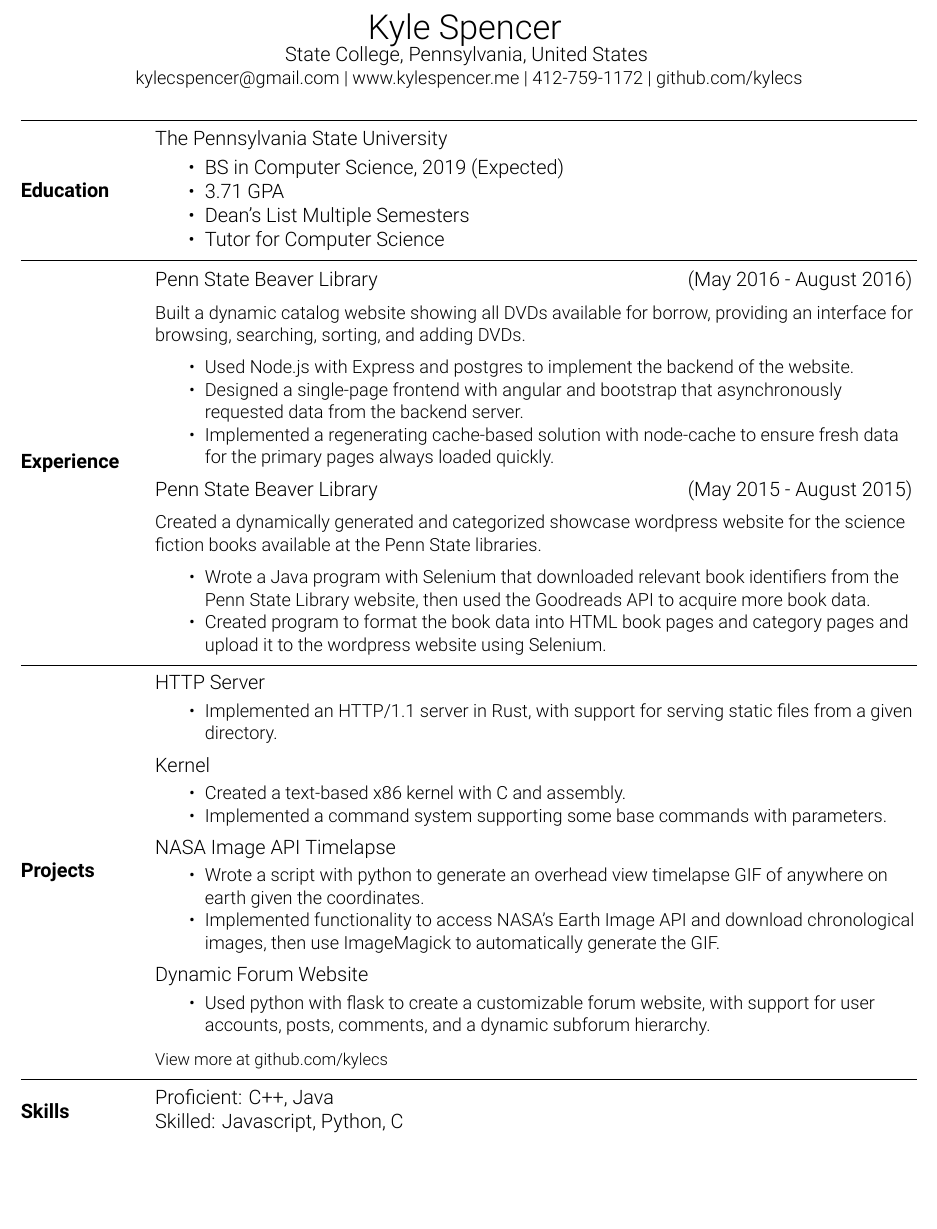
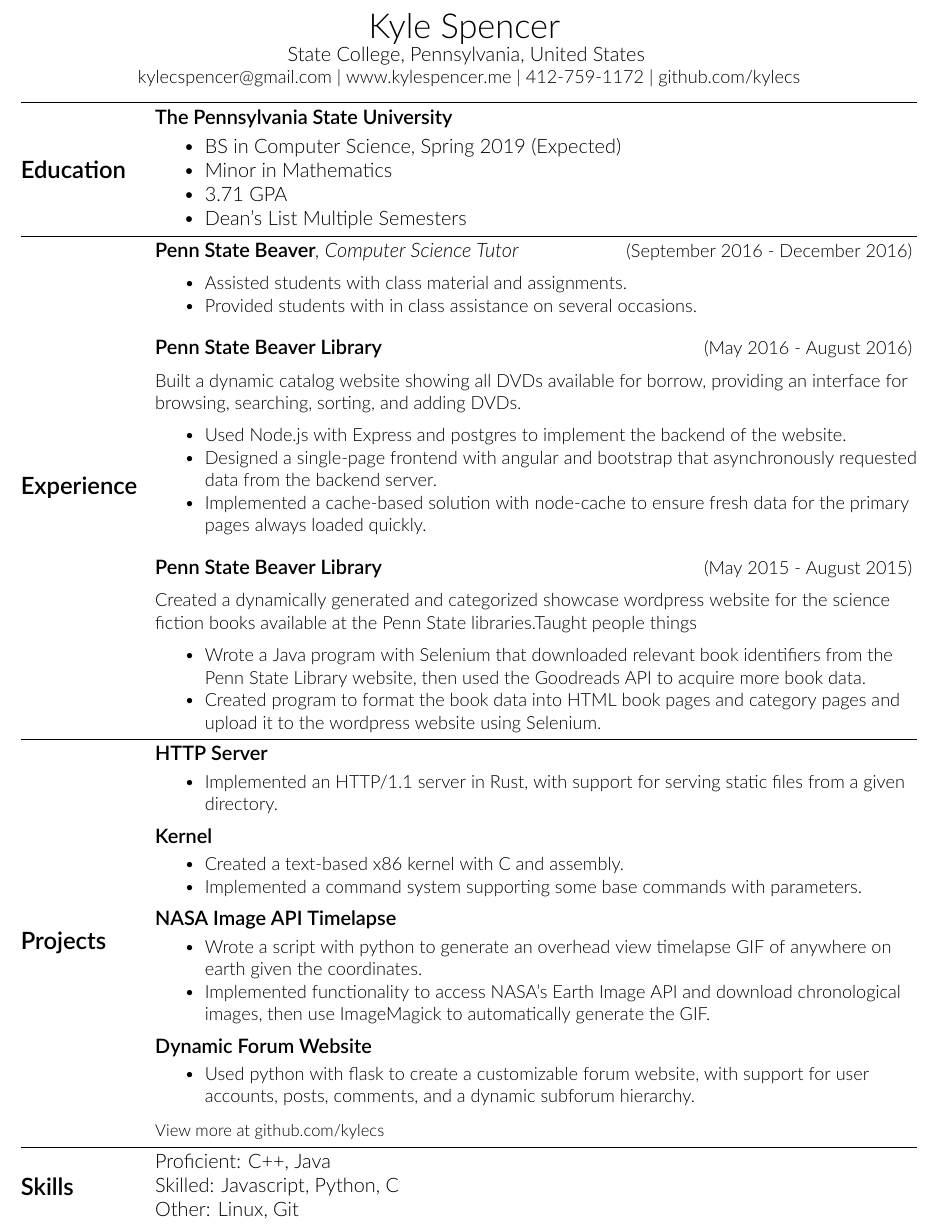
Before and after one commit to kylecs/kylecs.github.io, a LaTeX CV (resume/resume.tex): part of the page, cut so that both start at the same text, the shorter picture padded with empty space. Compiled offline with XeLaTeX.

Commit message:
tweaked resume a bit

```diff
--- a/resume/resume.tex
+++ b/resume/resume.tex
@@ -23,7 +23,7 @@
 \newcommand{\startsec}[1]{
 % BEGIN COMMAND
 \noindent\begin{minipage}{0.15\linewidth}
-#1
+\large #1
 \end{minipage}%
 \noindent\begin{minipage}{0.85\linewidth}
 \begin{flushleft}
@@ -50,7 +50,7 @@
 \begin{document}
 
 %Nice font, must be a system font.
-\setmainfont{Roboto Light}
+\setmainfont{Lato Light}
 
 % No page numbering
 \pagenumbering{gobble}
@@ -69,13 +69,13 @@
 
 % Education Section
 \startsec{\textbf{Education}}
-The Pennsylvania State University
+\textbf{The Pennsylvania State University}
 \smallskip
 \begin{itemize}[noitemsep,nolistsep]
-  \item BS in Computer Science, 2019 (Expected)
+  \item BS in Computer Science, Spring 2019 (Expected)
+  \item Minor in Mathematics
   \item 3.71 GPA
   \item Dean's List Multiple Semesters
-  \item Tutor for Computer Science
 \end{itemize}
 \stopsec
 % End Education Section
@@ -84,10 +84,25 @@
 
 % Experience Section
 \startsec{\textbf{Experience}}
-Penn State Beaver Library
+
+\textbf{Penn State Beaver}\textit{, Computer Science Tutor}
 \hfill
+\small
+(September 2016 - December 2016)
+\medskip
+\begin{itemize}[noitemsep,nolistsep]
+  \item Assisted students with class material and assignments.
+  \item Provided students with in class assistance on several occasions.
+
+\end{itemize}
+\normalsize
+\medskip
+\medskip
+
+\textbf{Penn State Beaver Library}
+\hfill
+\small
 (May 2016 - August 2016)
-\small
 \medskip
 \break
 Built a dynamic catalog website showing all DVDs available for borrow, providing
@@ -96,19 +111,20 @@
 \begin{itemize}[noitemsep,nolistsep]
   \item Used Node.js with Express and postgres to implement the backend of the website.
   \item Designed a single-page frontend with angular and bootstrap that asynchronously requested data from the backend server.
-  \item Implemented a regenerating cache-based solution with node-cache to ensure fresh data for the primary pages always loaded quickly.
+  \item Implemented a cache-based solution with node-cache to ensure fresh data for the primary pages always loaded quickly.
 
 \end{itemize}
 \normalsize
 \medskip
-Penn State Beaver Library
+\medskip
+\textbf{Penn State Beaver Library}
 \hfill
+\small
 (May 2015 - August 2015)
-\small
 \medskip
 \break
 Created a dynamically generated and categorized showcase wordpress website for the science fiction books available at the
-Penn State libraries.
+Penn State libraries.Taught people things
 \medskip
 \begin{itemize}[noitemsep,nolistsep]
   \item Wrote a Java program with Selenium that downloaded relevant book identifiers from the Penn State Library
@@ -123,7 +139,7 @@
 
 % Start Projects Section
 \startsec{\textbf{Projects}}
-HTTP Server
+\textbf{HTTP Server}
 \small
 \smallskip
 \begin{itemize}[noitemsep,nolistsep]
@@ -132,7 +148,7 @@
 \normalsize
 
 \medskip
-Kernel
+\textbf{Kernel}
 \small
 \smallskip
 \begin{itemize}[noitemsep,nolistsep]
@@ -174,6 +190,8 @@
 Proficient:	C++, Java
 \break
 Skilled: Javascript, Python, C
+\break
+Other: Linux, Git
 \stopsec
 % End Skills Section
 
```
Also changed, not shown: resume/resume.pdf, resume/resume.tex (4 more changed lines), 2 other files.
